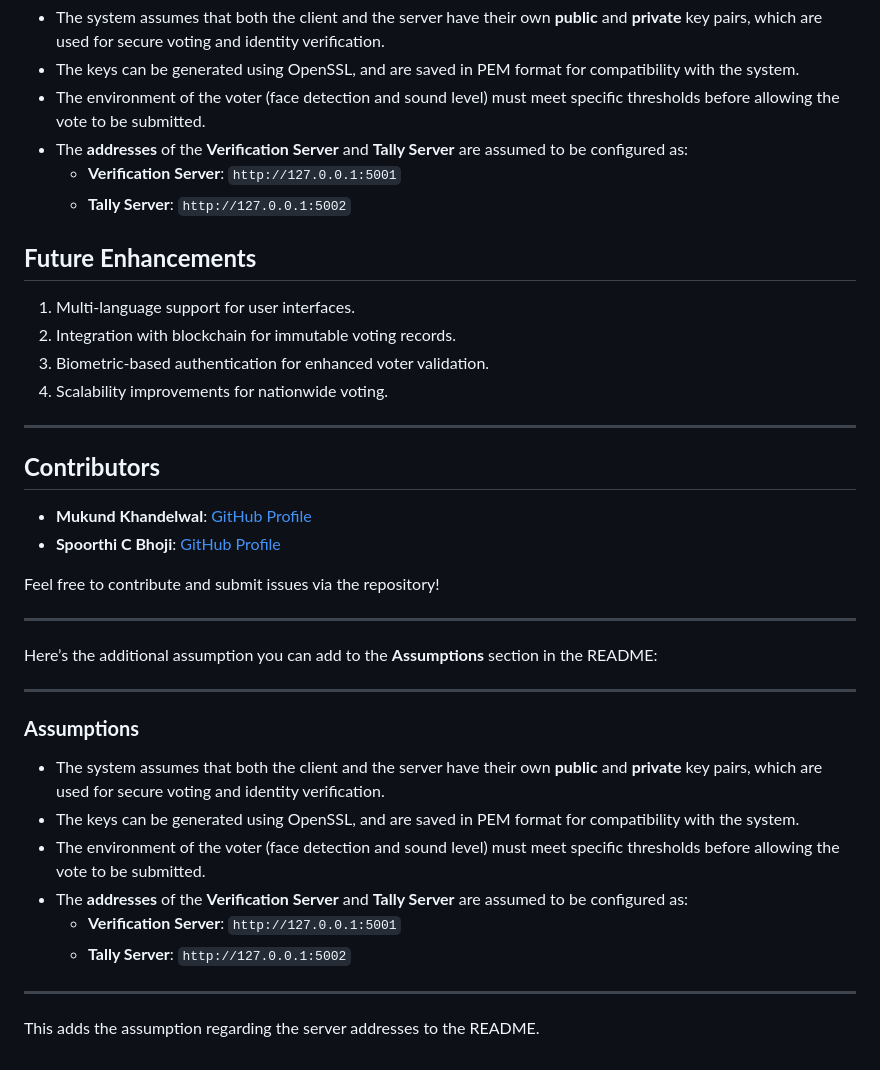
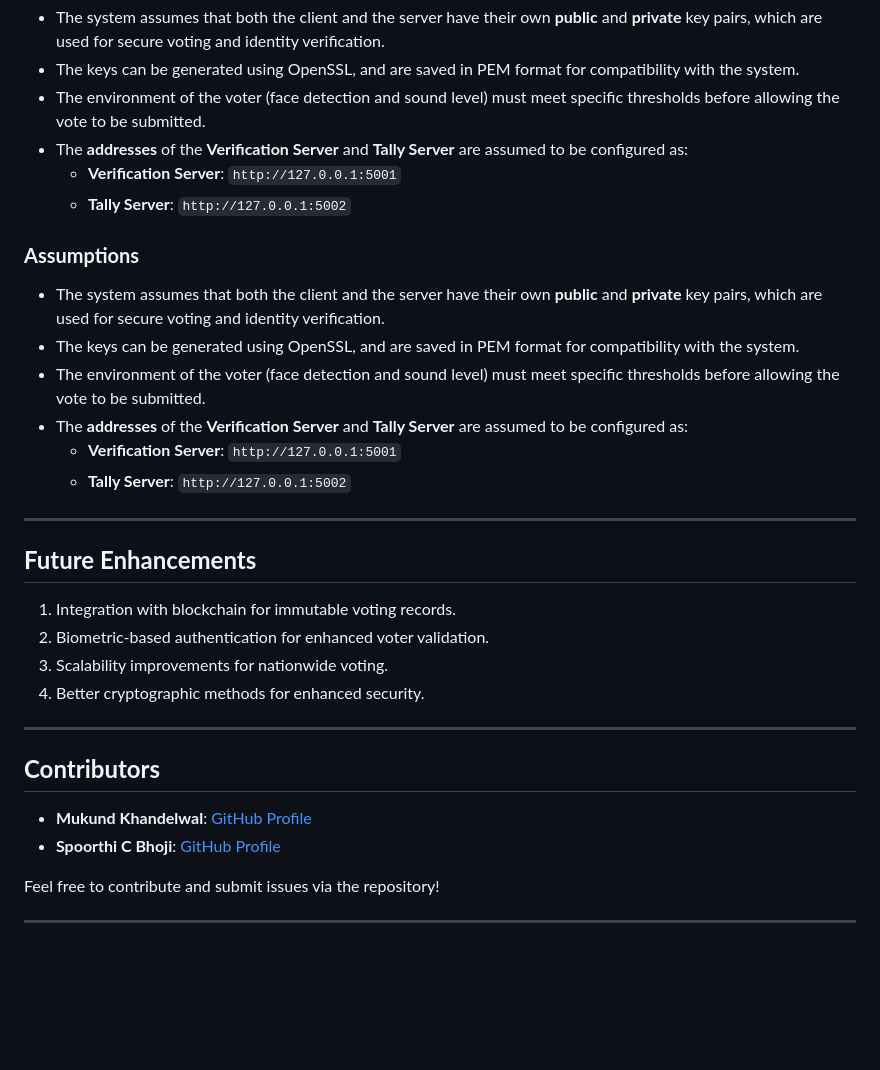
Before and after one commit to mukvnd/evoting-cryptography-cybersec, a Markdown page: README.md, the part around the change. Drawn GitHub-style; blank space fills up the shorter version.

```diff
--- a/README.md
+++ b/README.md
@@ -221,12 +221,22 @@ evoting-cryptography-cybersec/
     - **Verification Server**: `http://127.0.0.1:5001`
     - **Tally Server**: `http://127.0.0.1:5002`
 
+### **Assumptions**
+
+- The system assumes that both the client and the server have their own **public** and **private** key pairs, which are used for secure voting and identity verification.
+- The keys can be generated using OpenSSL, and are saved in PEM format for compatibility with the system.
+- The environment of the voter (face detection and sound level) must meet specific thresholds before allowing the vote to be submitted.
+- The **addresses** of the **Verification Server** and **Tally Server** are assumed to be configured as:
+    - **Verification Server**: `http://127.0.0.1:5001`
+    - **Tally Server**: `http://127.0.0.1:5002`
+
+---
 ## **Future Enhancements**
 
-1. Multi-language support for user interfaces.
-2. Integration with blockchain for immutable voting records.
-3. Biometric-based authentication for enhanced voter validation.
-4. Scalability improvements for nationwide voting.
+1. Integration with blockchain for immutable voting records.
+2. Biometric-based authentication for enhanced voter validation.
+3. Scalability improvements for nationwide voting.
+4. Better cryptographic methods for enhanced security.
 
 ---
 
@@ -237,23 +247,3 @@ evoting-cryptography-cybersec/
 Feel free to contribute and submit issues via the repository!
 
 ---
-
-
-
-
-Here’s the additional assumption you can add to the **Assumptions** section in the README:
-
----
-
-### **Assumptions**
-
-- The system assumes that both the client and the server have their own **public** and **private** key pairs, which are used for secure voting and identity verification.
-- The keys can be generated using OpenSSL, and are saved in PEM format for compatibility with the system.
-- The environment of the voter (face detection and sound level) must meet specific thresholds before allowing the vote to be submitted.
-- The **addresses** of the **Verification Server** and **Tally Server** are assumed to be configured as:
-    - **Verification Server**: `http://127.0.0.1:5001`
-    - **Tally Server**: `http://127.0.0.1:5002`
-
----
-
-This adds the assumption regarding the server addresses to the README.
```
